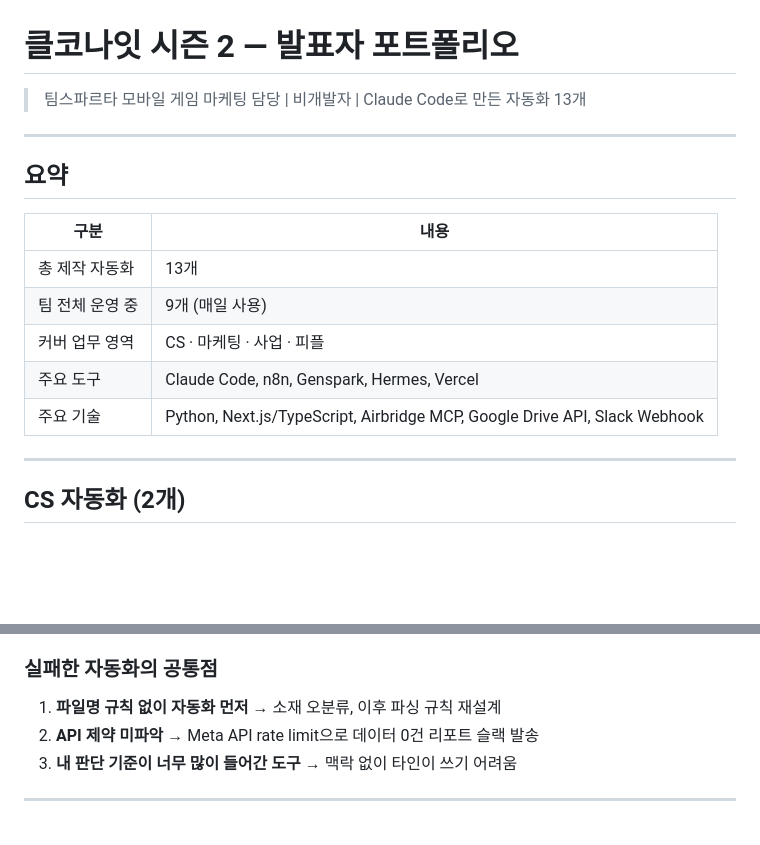
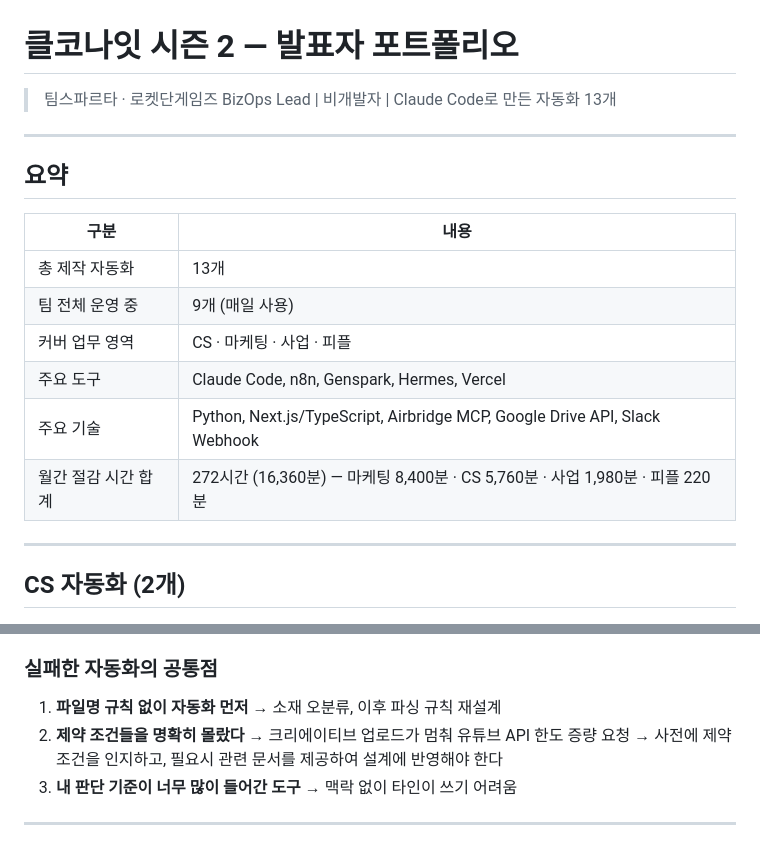
Before and after one commit to codinghyunman2/claudecodenight-season2, a Markdown page: 포트폴리오.md, 2 parts joined by grey strips. Drawn GitHub-style; blank space fills up the shorter version.

Commit message:
📝 docs: 포트폴리오.md를 portfolio.html 기준으로 싱크

```diff
--- a/포트폴리오.md
+++ b/포트폴리오.md
@@ -1,6 +1,6 @@
 # 클코나잇 시즌 2 — 발표자 포트폴리오
 
-> 팀스파르타 모바일 게임 마케팅 담당 | 비개발자 | Claude Code로 만든 자동화 13개
+> 팀스파르타 · 로켓단게임즈 BizOps Lead | 비개발자 | Claude Code로 만든 자동화 13개
 
 ---
 
@@ -13,6 +13,7 @@
 | 커버 업무 영역 | CS · 마케팅 · 사업 · 피플 |
 | 주요 도구 | Claude Code, n8n, Genspark, Hermes, Vercel |
 | 주요 기술 | Python, Next.js/TypeScript, Airbridge MCP, Google Drive API, Slack Webhook |
+| 월간 절감 시간 합계 | 272시간 (16,360분) — 마케팅 8,400분 · CS 5,760분 · 사업 1,980분 · 피플 220분 |
 
 ---
 
@@ -305,7 +306,7 @@ Claude Code `/pptx` 스킬로 게임 정보 입력 → PptxGenJS로 표준 템
 
 ### 실패한 자동화의 공통점
 1. **파일명 규칙 없이 자동화 먼저** → 소재 오분류, 이후 파싱 규칙 재설계
-2. **API 제약 미파악** → Meta API rate limit으로 데이터 0건 리포트 슬랙 발송
+2. **제약 조건들을 명확히 몰랐다** → 크리에이티브 업로드가 멈춰 유튜브 API 한도 증량 요청 → 사전에 제약조건을 인지하고, 필요시 관련 문서를 제공하여 설계에 반영해야 한다
 3. **내 판단 기준이 너무 많이 들어간 도구** → 맥락 없이 타인이 쓰기 어려움
 
 ---
```
